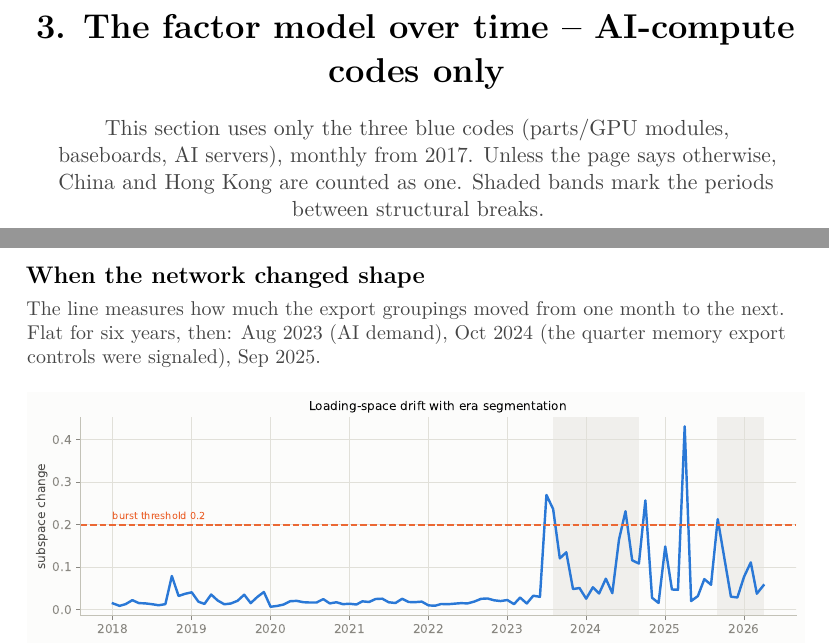
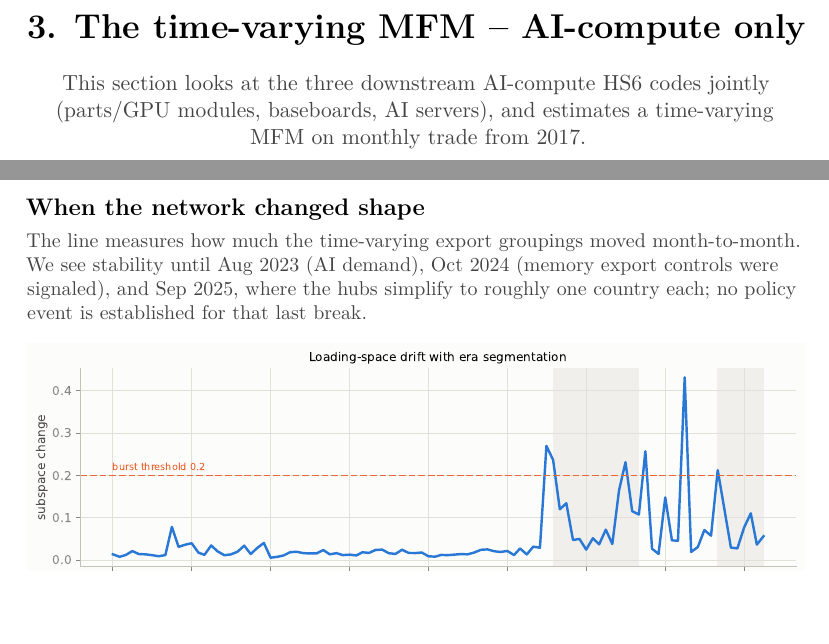
Before and after one commit to jasonzhixinglu/global-export-complexity, a LaTeX document (exports/chart_pack.tex): two parts of pages 17 and 18 of 31, joined at a grey line, cut at the place of the change, the shorter picture padded with empty space. Compiled offline with pdfLaTeX.

Commit message:
Section 3 text: typo fix; Sep 2025 break described from the estimates, not guessed
Co-Authored-By: Claude Fable 5 <noreply@anthropic.com>

```diff
--- a/exports/chart_pack.tex
+++ b/exports/chart_pack.tex
@@ -148,9 +148,9 @@ for $N$ countries, $K$ export hubs indexed by $k$, and $M$ import hubs indexed b
 \chartpage{Stage 8 -- AI servers (847150)}{Mexico (25B) and Taiwan (19B) assemble and ship; the United States buys 43B, 37 percent of world imports in this code.}{hubs_nnf/supply_chain_8_servers_nnf_hubs_2024.pdf}
 
 %% -------------------------------------------------------------- 3. The factor model over time -- AI-compute codes only
-\sectionpage{3. The factor model over time -- AI-compute codes only}{This section uses only the three blue codes (parts/GPU modules, baseboards, AI servers), monthly from 2017. Unless the page says otherwise, China and Hong Kong are counted as one. Shaded bands mark the periods between structural breaks.}
+\sectionpage{3. The time-varying MFM -- AI-compute only}{This section looks at the three downstream AI-compute HS6 codes jointly (parts/GPU modules, baseboards, AI servers), and estimates a time-varying MFM on monthly trade from 2017.}
 
-\chartpage{When the network changed shape}{The line measures how much the export groupings moved from one month to the next. Flat for six years, then: Aug 2023 (AI demand), Oct 2024 (the quarter memory export controls were signaled), Sep 2025.}{../results/mfm/tvmfm/chn_hkg_bloc/ai_compute/drift.pdf}
+\chartpage{When the network changed shape}{The line measures how much the time-varying export groupings moved month-to-month. We see stability until Aug 2023 (AI demand), Oct 2024 (memory export controls were signaled), and Sep 2025, where the hubs simplify to roughly one country each; no policy event is established for that last break.}{../results/mfm/tvmfm/chn_hkg_bloc/ai_compute/drift.pdf}
 
 \chartpage{Who is in each export group}{At Oct 2024 the China group loses its separate identity and a Singapore-led group appears.}{../results/mfm/tvmfm/chn_hkg_bloc/ai_compute/loadings_export.pdf}
 
```
Also changed, not shown: exports/chart_pack.pdf, 1 other file.
